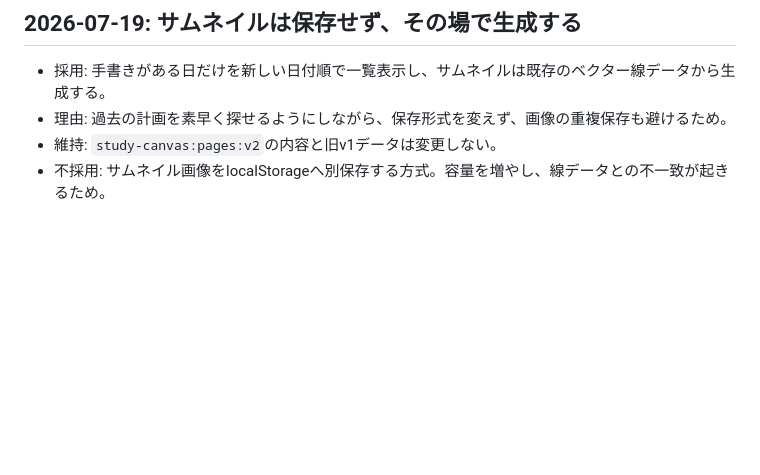
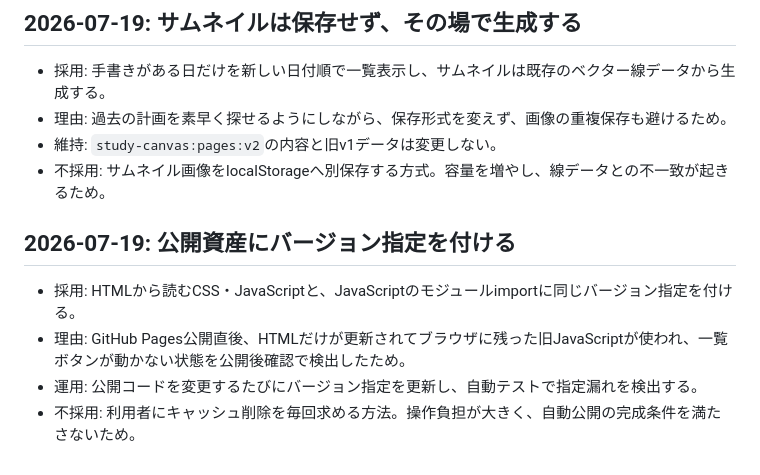
Before and after one commit to soutarounaka1016-max/study-canvas, a Markdown page: DECISIONS.md, the part around the change. GitHub-like rendering; blank space fills up the shorter version.

Commit message:
公開キャッシュ対策の判断を記録

```diff
--- a/DECISIONS.md
+++ b/DECISIONS.md
@@ -63,3 +63,10 @@
 - 理由: 過去の計画を素早く探せるようにしながら、保存形式を変えず、画像の重複保存も避けるため。
 - 維持: `study-canvas:pages:v2`の内容と旧v1データは変更しない。
 - 不採用: サムネイル画像をlocalStorageへ別保存する方式。容量を増やし、線データとの不一致が起きるため。
+
+## 2026-07-19: 公開資産にバージョン指定を付ける
+
+- 採用: HTMLから読むCSS・JavaScriptと、JavaScriptのモジュールimportに同じバージョン指定を付ける。
+- 理由: GitHub Pages公開直後、HTMLだけが更新されてブラウザに残った旧JavaScriptが使われ、一覧ボタンが動かない状態を公開後確認で検出したため。
+- 運用: 公開コードを変更するたびにバージョン指定を更新し、自動テストで指定漏れを検出する。
+- 不採用: 利用者にキャッシュ削除を毎回求める方法。操作負担が大きく、自動公開の完成条件を満たさないため。
```
